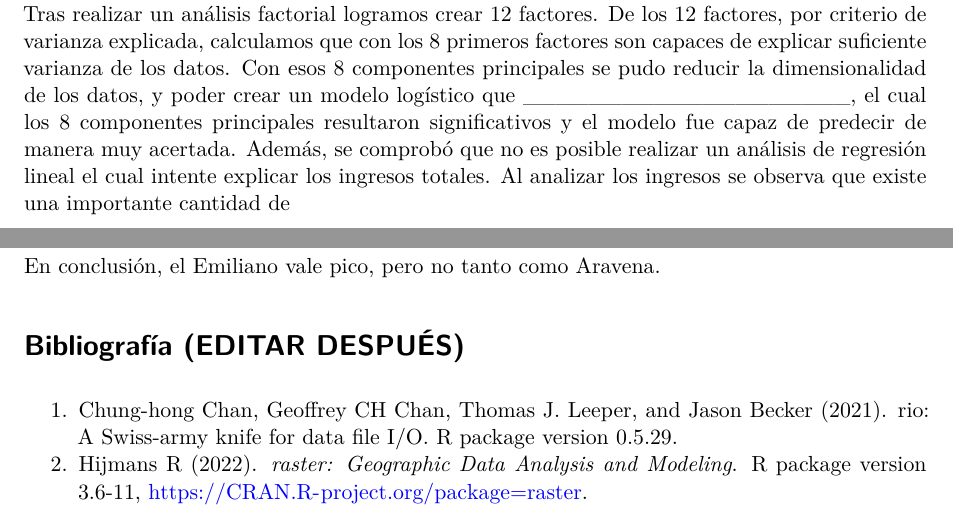
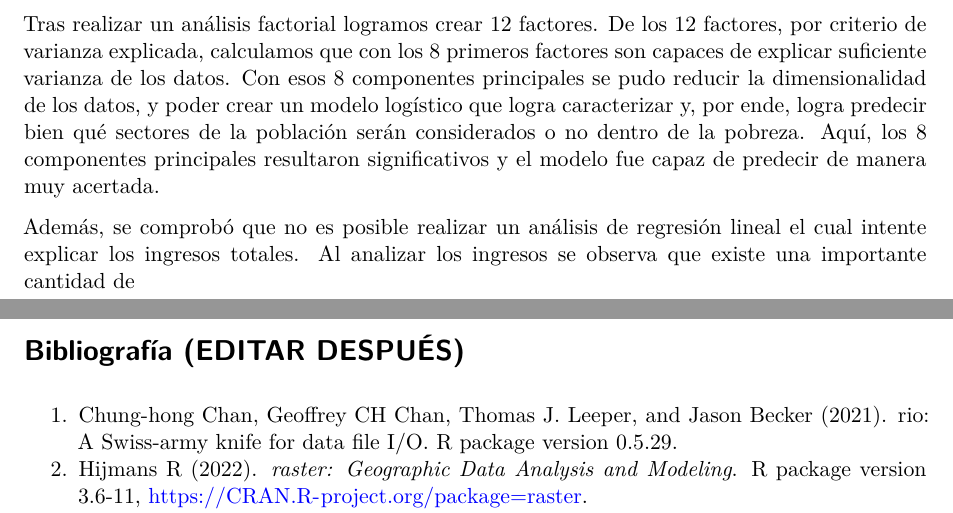
Before and after one commit to Camii-ec/Examen, a Quarto document (Pregunta 2/pdf-p2-examen_eyp2435.qmd): two parts of pages 17 and 18 of 18, joined at a grey line, cut so that both start at the same text. Rendered offline with R 4.5, knitr and Pandoc in place of Quarto, then LaTeX, with nearby package versions; code that draws random numbers runs with fixed seeds of ours; some code elsewhere in the file could not run offline.

Commit message:
concluímos que

```diff
--- a/Pregunta 2/pdf-p2-examen_eyp2435.qmd
+++ b/Pregunta 2/pdf-p2-examen_eyp2435.qmd
@@ -1167,15 +1169,12 @@ Con @fig-21, se muestra claramente que existen una cantidad considerable de dato
 
 # Conclusión
 
-Tras realizar un análisis factorial logramos crear 12 factores. De los 12 factores, por criterio de varianza explicada, calculamos que con los 8 primeros factores son capaces de explicar suficiente varianza de los datos. Con esos 8 componentes principales se pudo reducir la dimensionalidad de los datos, y poder crear un modelo logístico que ____________________, el cual los 8 componentes principales resultaron significativos y el modelo fue capaz de predecir de manera muy acertada.
+Tras realizar un análisis factorial logramos crear 12 factores. De los 12 factores, por criterio de varianza explicada, calculamos que con los 8 primeros factores son capaces de explicar suficiente varianza de los datos. Con esos 8 componentes principales se pudo reducir la dimensionalidad de los datos, y poder crear un modelo logístico que logra caracterizar y, por ende, logra predecir bien qué sectores de la población serán considerados o no dentro de la pobreza. Aquí, los 8 componentes principales resultaron significativos y el modelo fue capaz de predecir de manera muy acertada.
+
 Además, se comprobó que no es posible realizar un análisis de regresión lineal el cual intente explicar los ingresos totales. Al analizar los ingresos se observa que existe una importante cantidad de
 
 
 \newpage
-
-# Conclusión
-
-En conclusión, el Emiliano vale pico, pero no tanto como Aravena.
 
 # Bibliografía (EDITAR DESPUÉS)
 
```
Also changed, not shown: Pregunta 2/pdf-p2-examen_eyp2435.qmd (2 more changed lines).
